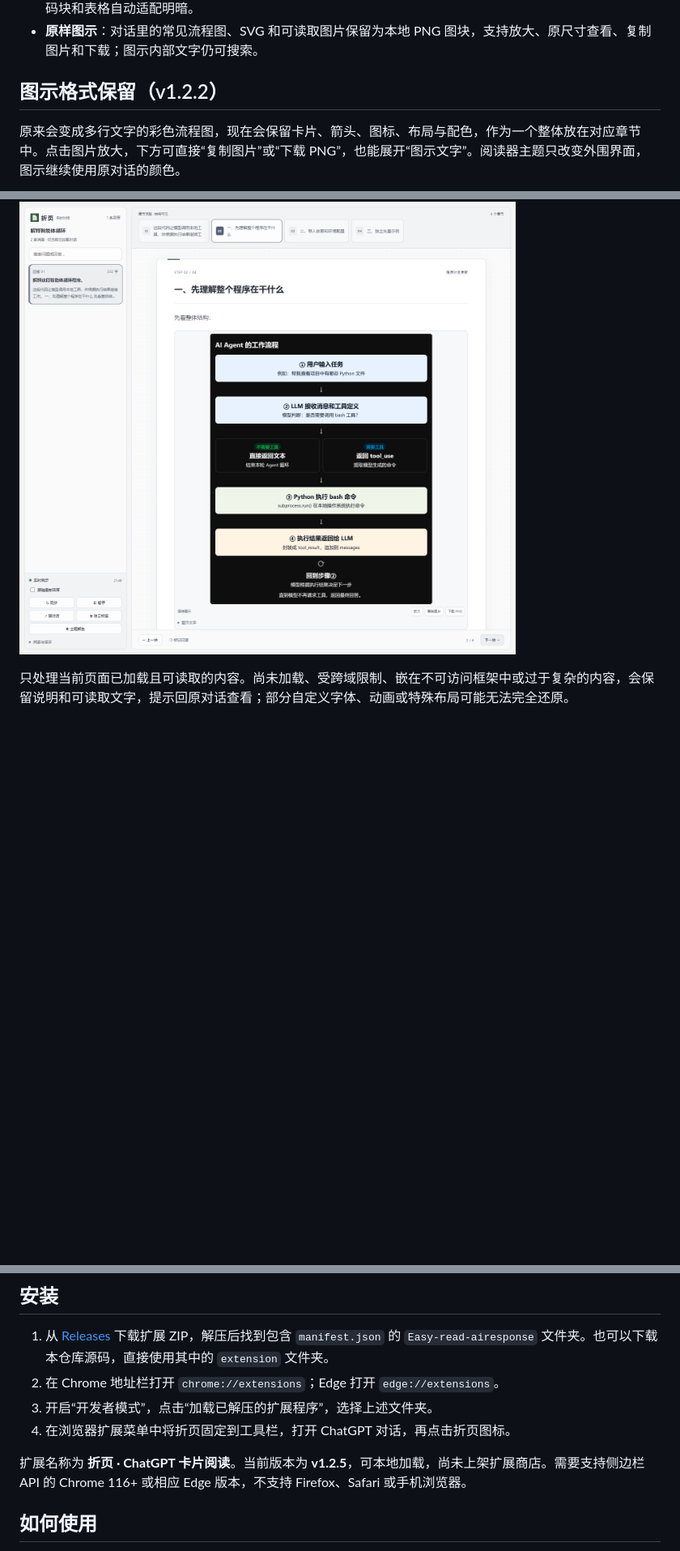
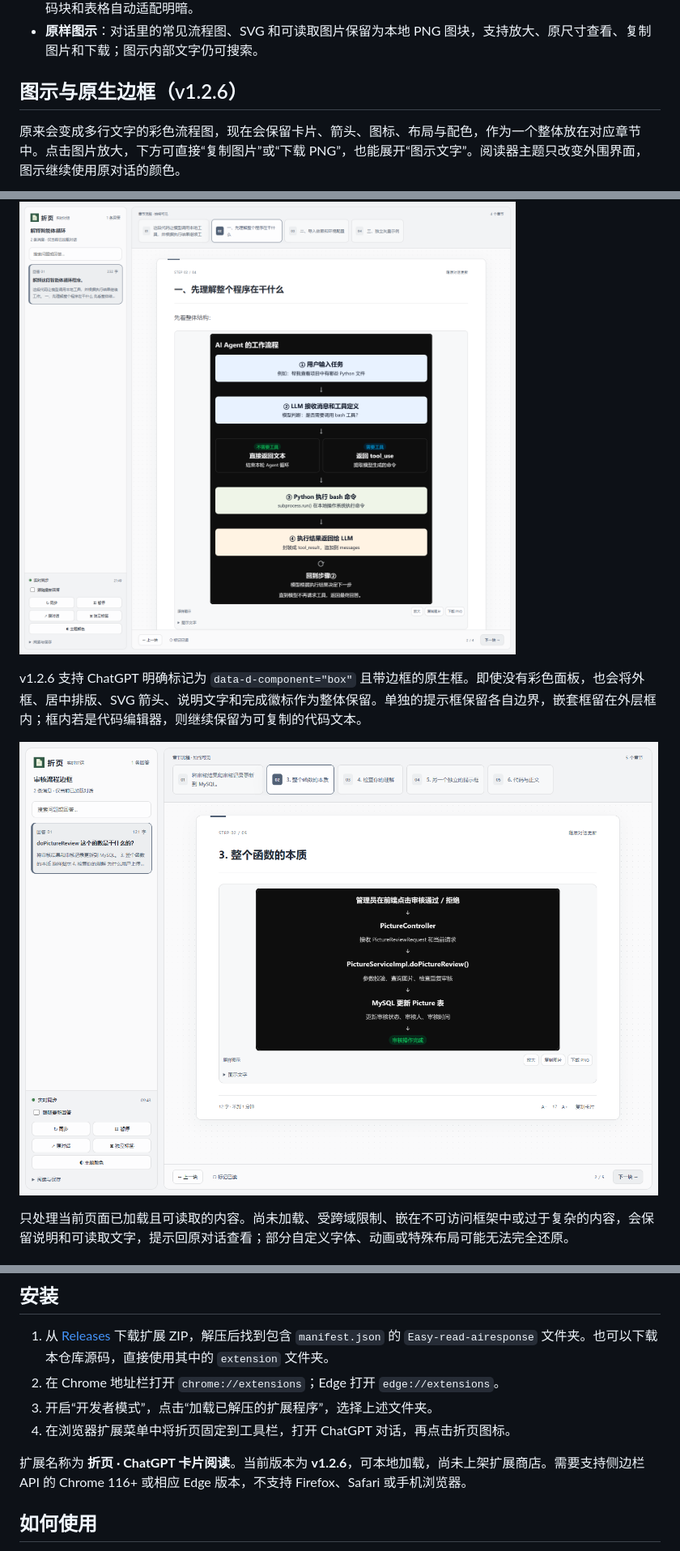
Before and after one commit to sundeyao/Easy-read-airesponse, a Markdown page: README.md, 3 parts joined by grey strips. Shown at 81% size. GitHub-like rendering; pictures changed too: docs/images/native-bordered-box-reader.png (added); blank space fills up the shorter version.

Commit message:
Preserve declared bordered boxes and their flow layout

```diff
--- a/README.md
+++ b/README.md
@@ -17,7 +17,7 @@
 - **自选主题**：简洁白、暖纸色、雾蓝、浅紫、深色、经典绿六种预设，也可自选背景色与主题主色；文字、代码块和表格自动适配明暗。
 - **原样图示**：对话里的常见流程图、SVG 和可读取图片保留为本地 PNG 图块，支持放大、原尺寸查看、复制图片和下载；图示内部文字仍可搜索。
 
-## 图示格式保留（v1.2.2）
+## 图示与原生边框（v1.2.6）
 
 原来会变成多行文字的彩色流程图，现在会保留卡片、箭头、图标、布局与配色，作为一个整体放在对应章节中。点击图片放大，下方可直接“复制图片”或“下载 PNG”，也能展开“图示文字”。阅读器主题只改变外围界面，图示继续使用原对话的颜色。
 
@@ -30,6 +30,10 @@ v1.2.1 修复了图内各面板被单独标为 Markdown 时，只读出文字、
 v1.2.2 继续补充带有自身标题、并排分支和循环箭头的流程图。图内的标题会与色块一起保留，回答中的其他章节仍单独阅读。测试同时检查 PNG 里的标题、左右分支、底部循环标签与原始配色。
 
 ![带标题、分支与循环的流程图，使用模拟对话验证](docs/images/agent-reader.png)
+
+v1.2.6 支持 ChatGPT 明确标记为 `data-d-component="box"` 且带边框的原生框。即使没有彩色面板，也会将外框、居中排版、SVG 箭头、说明文字和完成徽标作为整体保留。单独的提示框保留各自边界，嵌套框留在外层框内；框内若是代码编辑器，则继续保留为可复制的代码文本。
+
+![原生边框审核流程，使用提供的 HTML 结构验证](docs/images/native-bordered-box-reader.png)
 
 只处理当前页面已加载且可读取的内容。尚未加载、受跨域限制、嵌在不可访问框架中或过于复杂的内容，会保留说明和可读取文字，提示回原对话查看；部分自定义字体、动画或特殊布局可能无法完全还原。
 
@@ -62,7 +66,7 @@ v1.2.5 修正 v1.2.4 引入的混排回归：普通句子、段落中的 `void`
 3. 开启“开发者模式”，点击“加载已解压的扩展程序”，选择上述文件夹。
 4. 在浏览器扩展菜单中将折页固定到工具栏，打开 ChatGPT 对话，再点击折页图标。
 
-扩展名称为 **折页 · ChatGPT 卡片阅读**。当前版本为 **v1.2.5**，可本地加载，尚未上架扩展商店。需要支持侧边栏 API 的 Chrome 116+ 或相应 Edge 版本，不支持 Firefox、Safari 或手机浏览器。
+扩展名称为 **折页 · ChatGPT 卡片阅读**。当前版本为 **v1.2.6**，可本地加载，尚未上架扩展商店。需要支持侧边栏 API 的 Chrome 116+ 或相应 Edge 版本，不支持 Firefox、Safari 或手机浏览器。
 
 ## 如何使用
 
```
Also changed, not shown: other parts of README.md (+1 -1 lines), 8 other files.
